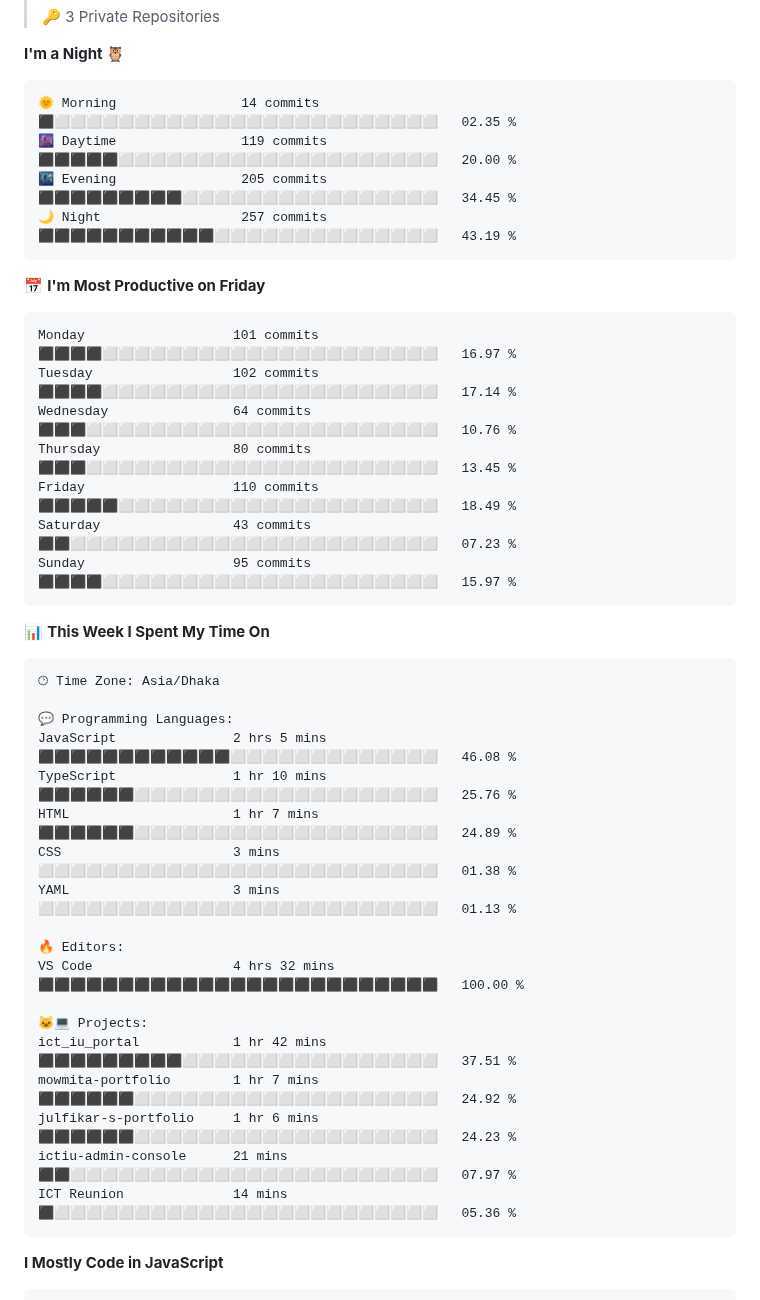
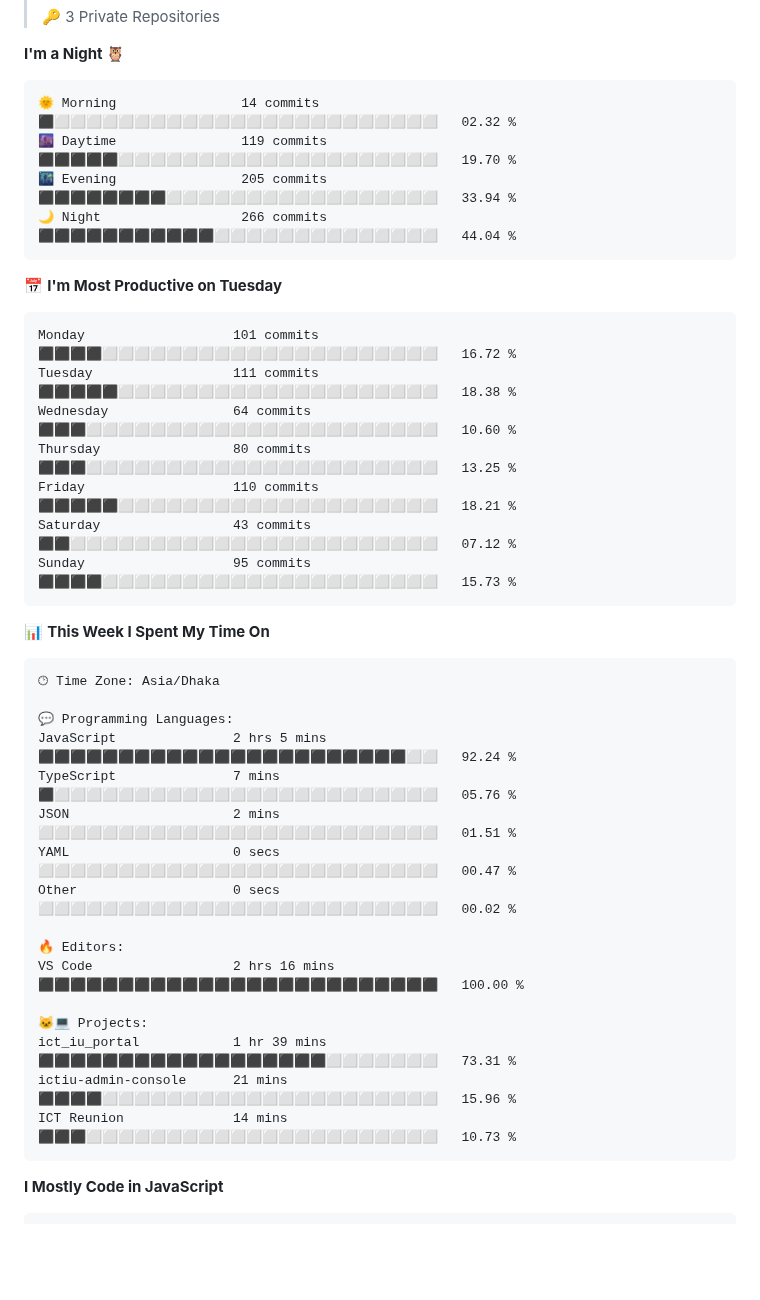
Before and after one commit to md-julfikar/md-julfikar, a Markdown page: Readme.md, the part around one of its changes. Rendered like a GitHub page; blank space fills up the shorter version.

Commit message:
Updated with Dev Metrics

````diff
--- a/Readme.md
+++ b/Readme.md
@@ -52,21 +52,21 @@ Feel free to explore more in my [GitHub repositories](https://github.com/md-julf
 **I'm a Night 🦉**
 
 ```text
-🌞 Morning                14 commits          ⬛⬜⬜⬜⬜⬜⬜⬜⬜⬜⬜⬜⬜⬜⬜⬜⬜⬜⬜⬜⬜⬜⬜⬜⬜   02.35 %
-🌆 Daytime                119 commits         ⬛⬛⬛⬛⬛⬜⬜⬜⬜⬜⬜⬜⬜⬜⬜⬜⬜⬜⬜⬜⬜⬜⬜⬜⬜   20.00 %
-🌃 Evening                205 commits         ⬛⬛⬛⬛⬛⬛⬛⬛⬛⬜⬜⬜⬜⬜⬜⬜⬜⬜⬜⬜⬜⬜⬜⬜⬜   34.45 %
-🌙 Night                  257 commits         ⬛⬛⬛⬛⬛⬛⬛⬛⬛⬛⬛⬜⬜⬜⬜⬜⬜⬜⬜⬜⬜⬜⬜⬜⬜   43.19 %
+🌞 Morning                14 commits          ⬛⬜⬜⬜⬜⬜⬜⬜⬜⬜⬜⬜⬜⬜⬜⬜⬜⬜⬜⬜⬜⬜⬜⬜⬜   02.32 %
+🌆 Daytime                119 commits         ⬛⬛⬛⬛⬛⬜⬜⬜⬜⬜⬜⬜⬜⬜⬜⬜⬜⬜⬜⬜⬜⬜⬜⬜⬜   19.70 %
+🌃 Evening                205 commits         ⬛⬛⬛⬛⬛⬛⬛⬛⬜⬜⬜⬜⬜⬜⬜⬜⬜⬜⬜⬜⬜⬜⬜⬜⬜   33.94 %
+🌙 Night                  266 commits         ⬛⬛⬛⬛⬛⬛⬛⬛⬛⬛⬛⬜⬜⬜⬜⬜⬜⬜⬜⬜⬜⬜⬜⬜⬜   44.04 %
 ```
-📅 **I'm Most Productive on Friday**
+📅 **I'm Most Productive on Tuesday**
 
 ```text
-Monday                   101 commits         ⬛⬛⬛⬛⬜⬜⬜⬜⬜⬜⬜⬜⬜⬜⬜⬜⬜⬜⬜⬜⬜⬜⬜⬜⬜   16.97 %
-Tuesday                  102 commits         ⬛⬛⬛⬛⬜⬜⬜⬜⬜⬜⬜⬜⬜⬜⬜⬜⬜⬜⬜⬜⬜⬜⬜⬜⬜   17.14 %
-Wednesday                64 commits          ⬛⬛⬛⬜⬜⬜⬜⬜⬜⬜⬜⬜⬜⬜⬜⬜⬜⬜⬜⬜⬜⬜⬜⬜⬜   10.76 %
-Thursday                 80 commits          ⬛⬛⬛⬜⬜⬜⬜⬜⬜⬜⬜⬜⬜⬜⬜⬜⬜⬜⬜⬜⬜⬜⬜⬜⬜   13.45 %
-Friday                   110 commits         ⬛⬛⬛⬛⬛⬜⬜⬜⬜⬜⬜⬜⬜⬜⬜⬜⬜⬜⬜⬜⬜⬜⬜⬜⬜   18.49 %
-Saturday                 43 commits          ⬛⬛⬜⬜⬜⬜⬜⬜⬜⬜⬜⬜⬜⬜⬜⬜⬜⬜⬜⬜⬜⬜⬜⬜⬜   07.23 %
-Sunday                   95 commits          ⬛⬛⬛⬛⬜⬜⬜⬜⬜⬜⬜⬜⬜⬜⬜⬜⬜⬜⬜⬜⬜⬜⬜⬜⬜   15.97 %
+Monday                   101 commits         ⬛⬛⬛⬛⬜⬜⬜⬜⬜⬜⬜⬜⬜⬜⬜⬜⬜⬜⬜⬜⬜⬜⬜⬜⬜   16.72 %
+Tuesday                  111 commits         ⬛⬛⬛⬛⬛⬜⬜⬜⬜⬜⬜⬜⬜⬜⬜⬜⬜⬜⬜⬜⬜⬜⬜⬜⬜   18.38 %
+Wednesday                64 commits          ⬛⬛⬛⬜⬜⬜⬜⬜⬜⬜⬜⬜⬜⬜⬜⬜⬜⬜⬜⬜⬜⬜⬜⬜⬜   10.60 %
+Thursday                 80 commits          ⬛⬛⬛⬜⬜⬜⬜⬜⬜⬜⬜⬜⬜⬜⬜⬜⬜⬜⬜⬜⬜⬜⬜⬜⬜   13.25 %
+Friday                   110 commits         ⬛⬛⬛⬛⬛⬜⬜⬜⬜⬜⬜⬜⬜⬜⬜⬜⬜⬜⬜⬜⬜⬜⬜⬜⬜   18.21 %
+Saturday                 43 commits          ⬛⬛⬜⬜⬜⬜⬜⬜⬜⬜⬜⬜⬜⬜⬜⬜⬜⬜⬜⬜⬜⬜⬜⬜⬜   07.12 %
+Sunday                   95 commits          ⬛⬛⬛⬛⬜⬜⬜⬜⬜⬜⬜⬜⬜⬜⬜⬜⬜⬜⬜⬜⬜⬜⬜⬜⬜   15.73 %
 ```
 
 
@@ -76,21 +76,19 @@ Sunday                   95 commits          ⬛⬛⬛⬛⬜⬜⬜⬜⬜⬜⬜
 🕑︎ Time Zone: Asia/Dhaka
 
 💬 Programming Languages:
-JavaScript               2 hrs 5 mins        ⬛⬛⬛⬛⬛⬛⬛⬛⬛⬛⬛⬛⬜⬜⬜⬜⬜⬜⬜⬜⬜⬜⬜⬜⬜   46.08 %
-TypeScript               1 hr 10 mins        ⬛⬛⬛⬛⬛⬛⬜⬜⬜⬜⬜⬜⬜⬜⬜⬜⬜⬜⬜⬜⬜⬜⬜⬜⬜   25.76 %
-HTML                     1 hr 7 mins         ⬛⬛⬛⬛⬛⬛⬜⬜⬜⬜⬜⬜⬜⬜⬜⬜⬜⬜⬜⬜⬜⬜⬜⬜⬜   24.89 %
-CSS                      3 mins              ⬜⬜⬜⬜⬜⬜⬜⬜⬜⬜⬜⬜⬜⬜⬜⬜⬜⬜⬜⬜⬜⬜⬜⬜⬜   01.38 %
-YAML                     3 mins              ⬜⬜⬜⬜⬜⬜⬜⬜⬜⬜⬜⬜⬜⬜⬜⬜⬜⬜⬜⬜⬜⬜⬜⬜⬜   01.13 %
+JavaScript               2 hrs 5 mins        ⬛⬛⬛⬛⬛⬛⬛⬛⬛⬛⬛⬛⬛⬛⬛⬛⬛⬛⬛⬛⬛⬛⬛⬜⬜   92.24 %
+TypeScript               7 mins              ⬛⬜⬜⬜⬜⬜⬜⬜⬜⬜⬜⬜⬜⬜⬜⬜⬜⬜⬜⬜⬜⬜⬜⬜⬜   05.76 %
+JSON                     2 mins              ⬜⬜⬜⬜⬜⬜⬜⬜⬜⬜⬜⬜⬜⬜⬜⬜⬜⬜⬜⬜⬜⬜⬜⬜⬜   01.51 %
+YAML                     0 secs              ⬜⬜⬜⬜⬜⬜⬜⬜⬜⬜⬜⬜⬜⬜⬜⬜⬜⬜⬜⬜⬜⬜⬜⬜⬜   00.47 %
+Other                    0 secs              ⬜⬜⬜⬜⬜⬜⬜⬜⬜⬜⬜⬜⬜⬜⬜⬜⬜⬜⬜⬜⬜⬜⬜⬜⬜   00.02 %
 
 🔥 Editors:
-VS Code                  4 hrs 32 mins       ⬛⬛⬛⬛⬛⬛⬛⬛⬛⬛⬛⬛⬛⬛⬛⬛⬛⬛⬛⬛⬛⬛⬛⬛⬛   100.00 %
+VS Code                  2 hrs 16 mins       ⬛⬛⬛⬛⬛⬛⬛⬛⬛⬛⬛⬛⬛⬛⬛⬛⬛⬛⬛⬛⬛⬛⬛⬛⬛   100.00 %
 
 🐱‍💻 Projects:
-ict_iu_portal            1 hr 42 mins        ⬛⬛⬛⬛⬛⬛⬛⬛⬛⬜⬜⬜⬜⬜⬜⬜⬜⬜⬜⬜⬜⬜⬜⬜⬜   37.51 %
-mowmita-portfolio        1 hr 7 mins         ⬛⬛⬛⬛⬛⬛⬜⬜⬜⬜⬜⬜⬜⬜⬜⬜⬜⬜⬜⬜⬜⬜⬜⬜⬜   24.92 %
-julfikar-s-portfolio     1 hr 6 mins         ⬛⬛⬛⬛⬛⬛⬜⬜⬜⬜⬜⬜⬜⬜⬜⬜⬜⬜⬜⬜⬜⬜⬜⬜⬜   24.23 %
-ictiu-admin-console      21 mins             ⬛⬛⬜⬜⬜⬜⬜⬜⬜⬜⬜⬜⬜⬜⬜⬜⬜⬜⬜⬜⬜⬜⬜⬜⬜   07.97 %
-ICT Reunion              14 mins             ⬛⬜⬜⬜⬜⬜⬜⬜⬜⬜⬜⬜⬜⬜⬜⬜⬜⬜⬜⬜⬜⬜⬜⬜⬜   05.36 %
+ict_iu_portal            1 hr 39 mins        ⬛⬛⬛⬛⬛⬛⬛⬛⬛⬛⬛⬛⬛⬛⬛⬛⬛⬛⬜⬜⬜⬜⬜⬜⬜   73.31 %
+ictiu-admin-console      21 mins             ⬛⬛⬛⬛⬜⬜⬜⬜⬜⬜⬜⬜⬜⬜⬜⬜⬜⬜⬜⬜⬜⬜⬜⬜⬜   15.96 %
+ICT Reunion              14 mins             ⬛⬛⬛⬜⬜⬜⬜⬜⬜⬜⬜⬜⬜⬜⬜⬜⬜⬜⬜⬜⬜⬜⬜⬜⬜   10.73 %
 ```
 
 **I Mostly Code in JavaScript**
````
Also changed, not shown: other parts of Readme.md (+1 -1 lines), assets/bar_graph.png.
